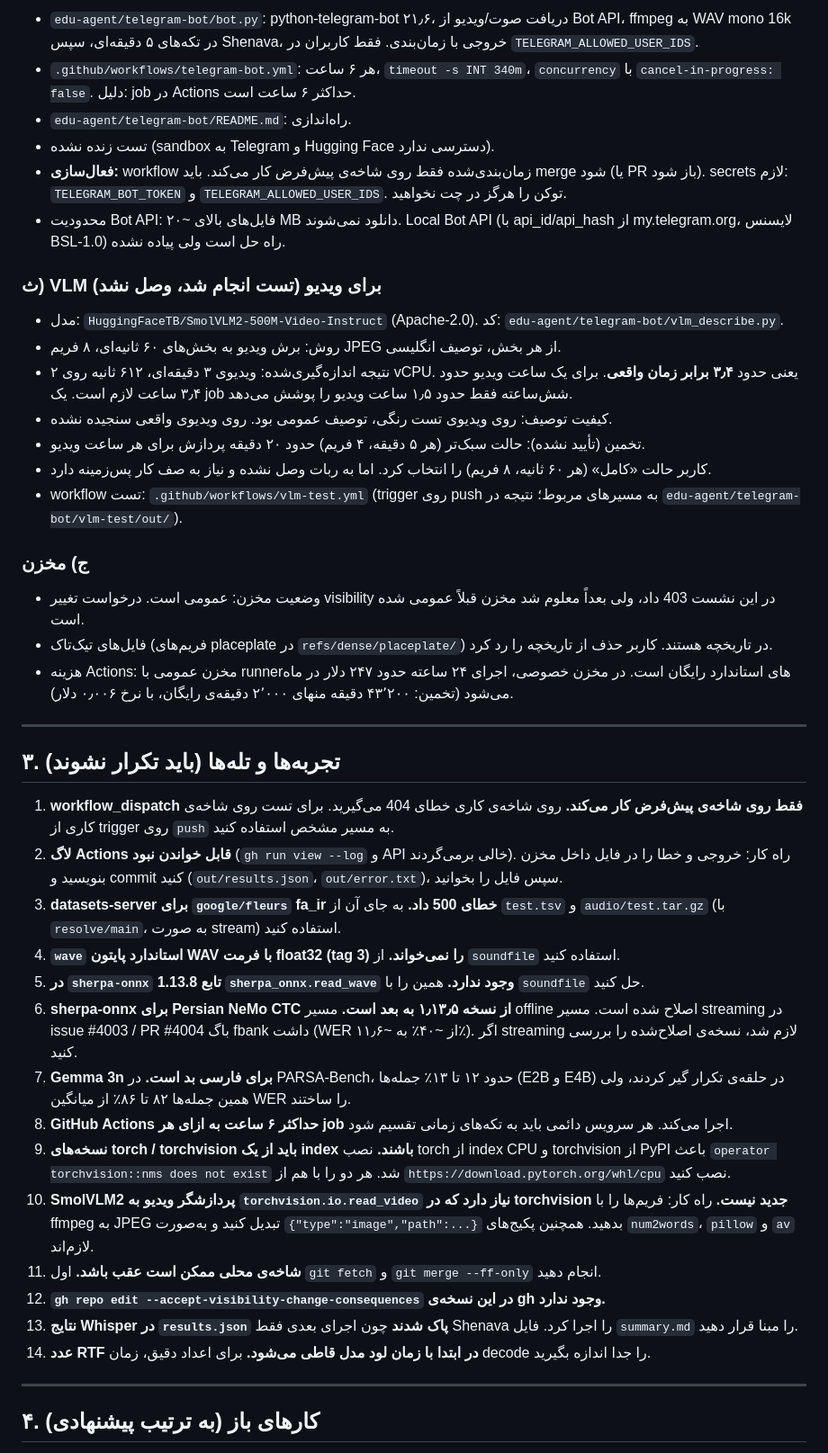
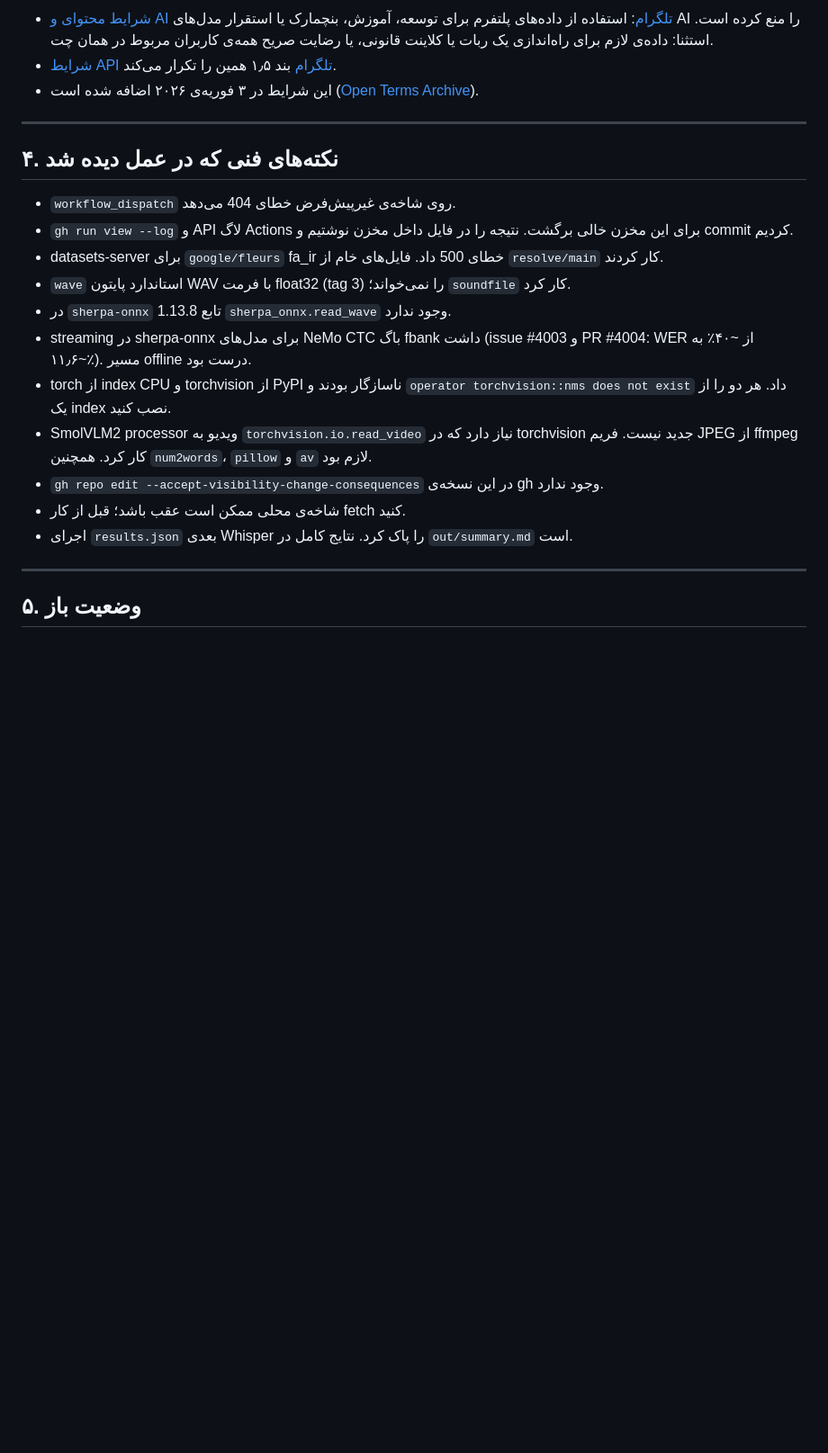
Before and after one commit to Kimfandogh7/Repo, a Markdown page: edu-agent/HANDOFF.md, the part around one of its changes. Shown at 90% size. GitHub-like rendering; blank space fills up the shorter version.

```diff
--- a/edu-agent/HANDOFF.md
+++ b/edu-agent/HANDOFF.md
@@ -58,47 +126,25 @@
 
-- `edu-agent/telegram-bot/bot.py`: python-telegram-bot ۲۱٫۶، دریافت صوت/ویدیو از Bot API، ffmpeg به WAV mono 16k در تکه‌های ۵ دقیقه‌ای، سپس Shenava، خروجی با زمان‌بندی. فقط کاربران در `TELEGRAM_ALLOWED_USER_IDS`.
-- `.github/workflows/telegram-bot.yml`: هر ۶ ساعت، `timeout -s INT 340m`، `concurrency` با `cancel-in-progress: false`. دلیل: job در Actions حداکثر ۶ ساعت است.
-- `edu-agent/telegram-bot/README.md`: راه‌اندازی.
-- تست زنده نشده (sandbox به Telegram و Hugging Face دسترسی ندارد).
-- **فعال‌سازی:** workflow زمان‌بندی‌شده فقط روی شاخه‌ی پیش‌فرض کار می‌کند. باید merge شود (یا PR باز شود). secrets لازم: `TELEGRAM_BOT_TOKEN` و `TELEGRAM_ALLOWED_USER_IDS`. توکن را هرگز در چت نخواهید.
-- محدودیت Bot API: فایل‌های بالای ~۲۰ MB دانلود نمی‌شوند. Local Bot API (با api_id/api_hash از my.telegram.org، لایسنس BSL-1.0) راه حل است ولی پیاده نشده.
-
-### ث) VLM برای ویدیو (تست انجام شد، وصل نشد)
-
-- مدل: `HuggingFaceTB/SmolVLM2-500M-Video-Instruct` (Apache-2.0). کد: `edu-agent/telegram-bot/vlm_describe.py`.
-- روش: برش ویدیو به بخش‌های ۶۰ ثانیه‌ای، ۸ فریم JPEG از هر بخش، توصیف انگلیسی.
-- نتیجه اندازه‌گیری‌شده: ویدیوی ۳ دقیقه‌ای، ۶۱۲ ثانیه روی ۲ vCPU. یعنی حدود **۳٫۴ برابر زمان واقعی**. برای یک ساعت ویدیو حدود ۳٫۴ ساعت لازم است. یک job شش‌ساعته فقط حدود ۱٫۵ ساعت ویدیو را پوشش می‌دهد.
-- کیفیت توصیف: روی ویدیوی تست رنگی، توصیف عمومی بود. روی ویدیوی واقعی سنجیده نشده.
-- تخمین (تأیید نشده): حالت سبک‌تر (هر ۵ دقیقه، ۴ فریم) حدود ۲۰ دقیقه پردازش برای هر ساعت ویدیو.
-- کاربر حالت «کامل» (هر ۶۰ ثانیه، ۸ فریم) را انتخاب کرد. اما به ربات وصل نشده و نیاز به صف کار پس‌زمینه دارد.
-- workflow تست: `.github/workflows/vlm-test.yml` (trigger روی push به مسیرهای مربوط؛ نتیجه در `edu-agent/telegram-bot/vlm-test/out/`).
-
-### ج) مخزن
-
-- وضعیت مخزن: عمومی است. درخواست تغییر visibility در این نشست 403 داد، ولی بعداً معلوم شد مخزن قبلاً عمومی شده است.
-- فایل‌های تیک‌تاک (فریم‌های placeplate در `refs/dense/placeplate/`) در تاریخچه هستند. کاربر حذف از تاریخچه را رد کرد.
-- هزینه Actions: مخزن عمومی با runnerهای استاندارد رایگان است. در مخزن خصوصی، اجرای ۲۴ ساعته حدود ۲۴۷ دلار در ماه می‌شود (تخمین: ۴۳٬۲۰۰ دقیقه منهای ۲٬۰۰۰ دقیقه‌ی رایگان، با نرخ ۰٫۰۰۶ دلار).
+- [شرایط محتوای و AI تلگرام](https://telegram.org/tos/content-licensing): استفاده از داده‌های پلتفرم برای توسعه، آموزش، بنچمارک یا استقرار مدل‌های AI را منع کرده است. استثنا: داده‌ی لازم برای راه‌اندازی یک ربات یا کلاینت قانونی، یا رضایت صریح همه‌ی کاربران مربوط در همان چت.
+- [شرایط API تلگرام](https://core.telegram.org/api/terms) بند ۱٫۵ همین را تکرار می‌کند.
+- این شرایط در ۳ فوریه‌ی ۲۰۲۶ اضافه شده است ([Open Terms Archive](https://opentermsarchive.org/en/memos/telegram-prohibits-collecting-data-for-ai-use/)).
 
 ---
 
-## ۳. تجربه‌ها و تله‌ها (باید تکرار نشوند)
+## ۴. نکته‌های فنی که در عمل دیده شد
 
-1. **workflow_dispatch فقط روی شاخه‌ی پیش‌فرض کار می‌کند.** روی شاخه‌ی کاری خطای 404 می‌گیرید. برای تست روی شاخه‌ی کاری از trigger روی `push` به مسیر مشخص استفاده کنید.
-2. **لاگ Actions قابل خواندن نبود** (`gh run view --log` و API خالی برمی‌گردند). راه کار: خروجی و خطا را در فایل داخل مخزن بنویسید و commit کنید (`out/results.json`، `out/error.txt`)، سپس فایل را بخوانید.
-3. **datasets-server برای `google/fleurs` fa_ir خطای 500 داد.** به جای آن از `test.tsv` و `audio/test.tar.gz` (با `resolve/main`، به صورت stream) استفاده کنید.
-4. **`wave` استاندارد پایتون WAV با فرمت float32 (tag 3) را نمی‌خواند.** از `soundfile` استفاده کنید.
-5. **در `sherpa-onnx` 1.13.8 تابع `sherpa_onnx.read_wave` وجود ندارد.** همین را با `soundfile` حل کنید.
-6. **sherpa-onnx برای Persian NeMo CTC از نسخه ۱٫۱۳٫۵ به بعد است.** مسیر offline اصلاح شده است. مسیر streaming در issue #4003 / PR #4004 باگ fbank داشت (WER از ~۴۰٪ به ~۱۱٫۶٪). اگر streaming لازم شد، نسخه‌ی اصلاح‌شده را بررسی کنید.
-7. **Gemma 3n برای فارسی بد است.** در PARSA-Bench، حدود ۱۲ تا ۱۳٪ جمله‌ها (E2B و E4B) در حلقه‌ی تکرار گیر کردند، ولی همین جمله‌ها ۸۲ تا ۸۶٪ از میانگین WER را ساختند.
-8. **GitHub Actions حداکثر ۶ ساعت به ازای هر job** اجرا می‌کند. هر سرویس دائمی باید به تکه‌های زمانی تقسیم شود.
-9. **نسخه‌های torch / torchvision باید از یک index باشند.** نصب torch از index CPU و torchvision از PyPI باعث `operator torchvision::nms does not exist` شد. هر دو را با هم از `https://download.pytorch.org/whl/cpu` نصب کنید.
-10. **SmolVLM2 پردازشگر ویدیو به `torchvision.io.read_video` نیاز دارد که در torchvision جدید نیست.** راه کار: فریم‌ها را با ffmpeg به JPEG تبدیل کنید و به‌صورت `{"type":"image","path":...}` بدهید. همچنین پکیج‌های `num2words`، `pillow` و `av` لازم‌اند.
-11. **شاخه‌ی محلی ممکن است عقب باشد.** اول `git fetch` و `git merge --ff-only` انجام دهید.
-12. **`gh repo edit --accept-visibility-change-consequences` در این نسخه‌ی gh وجود ندارد.**
-13. **نتایج Whisper در `results.json` پاک شدند** چون اجرای بعدی فقط Shenava را اجرا کرد. فایل `summary.md` را مبنا قرار دهید.
-14. **عدد RTF در ابتدا با زمان لود مدل قاطی می‌شود.** برای اعداد دقیق، زمان decode را جدا اندازه بگیرید.
+- `workflow_dispatch` روی شاخه‌ی غیرپیش‌فرض خطای 404 می‌دهد.
+- `gh run view --log` و API لاگ Actions برای این مخزن خالی برگشت. نتیجه را در فایل داخل مخزن نوشتیم و commit کردیم.
+- datasets-server برای `google/fleurs` fa_ir خطای 500 داد. فایل‌های خام از `resolve/main` کار کردند.
+- `wave` استاندارد پایتون WAV با فرمت float32 (tag 3) را نمی‌خواند؛ `soundfile` کار کرد.
+- در `sherpa-onnx` 1.13.8 تابع `sherpa_onnx.read_wave` وجود ندارد.
+- streaming در sherpa-onnx برای مدل‌های NeMo CTC باگ fbank داشت (issue #4003 و PR #4004: WER از ~۴۰٪ به ~۱۱٫۶٪). مسیر offline درست بود.
+- torch از index CPU و torchvision از PyPI ناسازگار بودند و `operator torchvision::nms does not exist` داد. هر دو را از یک index نصب کنید.
+- SmolVLM2 processor ویدیو به `torchvision.io.read_video` نیاز دارد که در torchvision جدید نیست. فریم JPEG از ffmpeg کار کرد. همچنین `num2words`، `pillow` و `av` لازم بود.
+- `gh repo edit --accept-visibility-change-consequences` در این نسخه‌ی gh وجود ندارد.
+- شاخه‌ی محلی ممکن است عقب باشد؛ قبل از کار fetch کنید.
+- اجرای `results.json` بعدی Whisper را پاک کرد. نتایج کامل در `out/summary.md` است.
 
 ---
 
-## ۴. کارهای باز (به ترتیب پیشنهادی)
+## ۵. وضعیت باز
 
```
Also changed, not shown: other parts of edu-agent/HANDOFF.md (+116 -57 lines).
